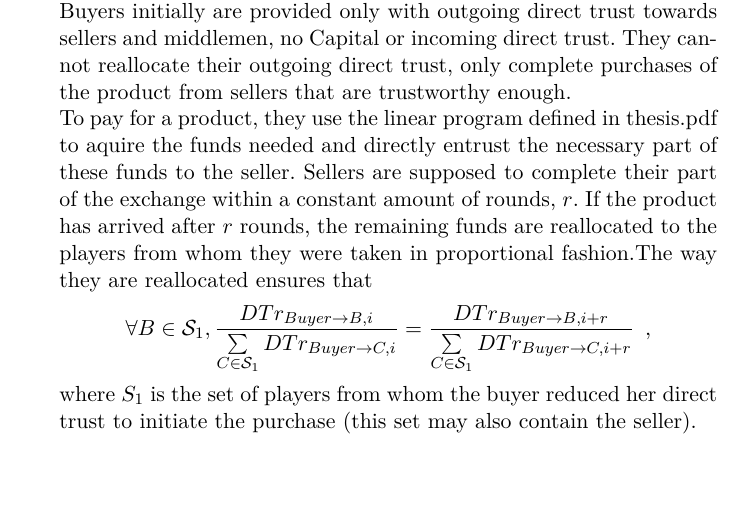
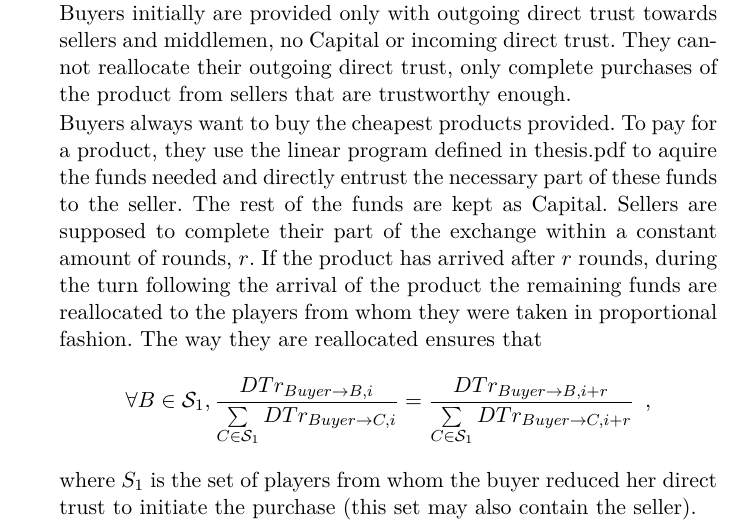
Before and after one commit to decrypto-org/TrustIsRisk, a LaTeX thesis (game_theory_notes/game_theory_notes.tex, which reads game_theory_notes/buysellmediate.tex): part of page 6 of 8, cut so that both start at the same text, the shorter picture padded with empty space. Compiled offline with pdfLaTeX.

Commit message:
Clarify buyers' strategy details
Mention that buyers want to buy the cheapest products available
Clarify that buyers reallocate direct trust right after a transaction
completes and not at the end of r rounds

```diff
--- a/game_theory_notes/buysellmediate.tex
+++ b/game_theory_notes/buysellmediate.tex
@@ -10,10 +10,12 @@
     trust. They cannot reallocate their outgoing direct trust, only complete purchases of the product from sellers that are
     trustworthy enough.
 
-    To pay for a product, they use the linear program defined in thesis.pdf to aquire the funds needed and directly entrust
-    the necessary part of these funds to the seller. Sellers are supposed to complete their part of the exchange within a
-    constant amount of rounds, $r$. If the product has arrived after $r$ rounds, the remaining funds are reallocated to the
-    players from whom they were taken in proportional fashion.The way they are reallocated ensures that
+    Buyers always want to buy the cheapest products provided. To pay for a product, they use the linear program defined in
+    thesis.pdf to aquire the funds needed and directly entrust the necessary part of these funds to the seller. The rest of
+    the funds are kept as Capital. Sellers are supposed to complete their part of the exchange within a constant amount of
+    rounds, $r$. If the product has arrived after $r$ rounds, during the turn following the arrival of the product the
+    remaining funds are reallocated to the players from whom they were taken in proportional fashion. The way they are
+    reallocated ensures that
     \begin{equation*}
       \forall B \in \mathcal{S}_1, \frac{DTr_{Buyer \rightarrow B, i}}{\sum\limits_{C \in \mathcal{S}_1}DTr_{Buyer \rightarrow
       C, i}} = \frac{DTr_{Buyer \rightarrow B, i + r}}{\sum\limits_{C \in \mathcal{S}_1}DTr_{Buyer \rightarrow C, i + r}}
```
